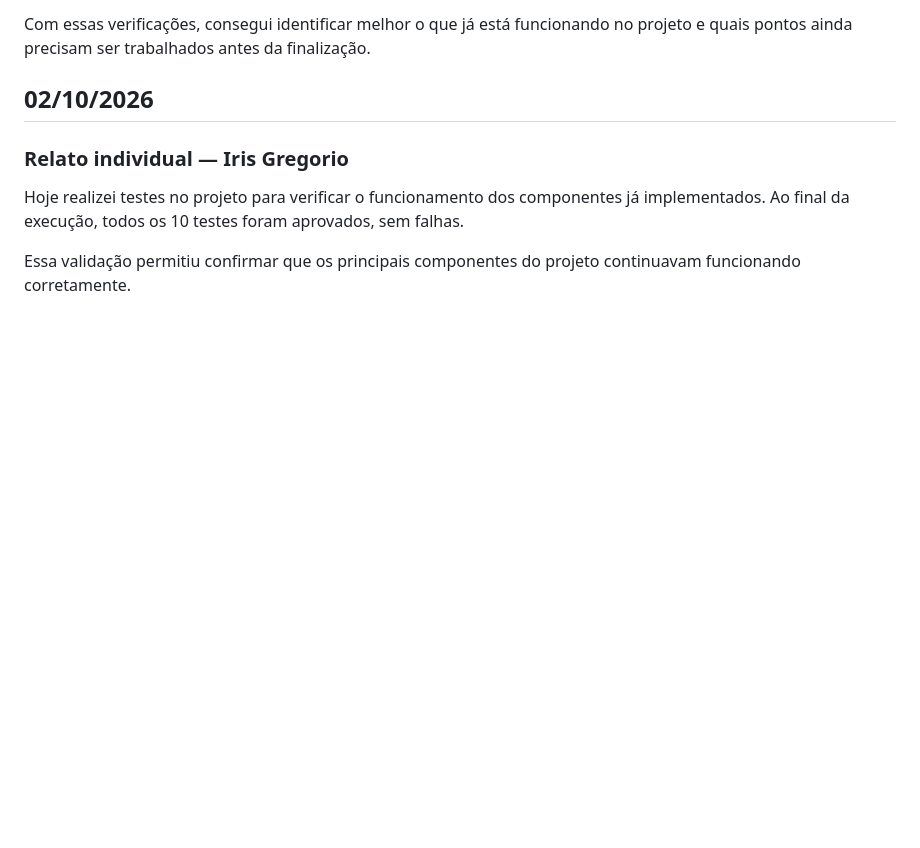
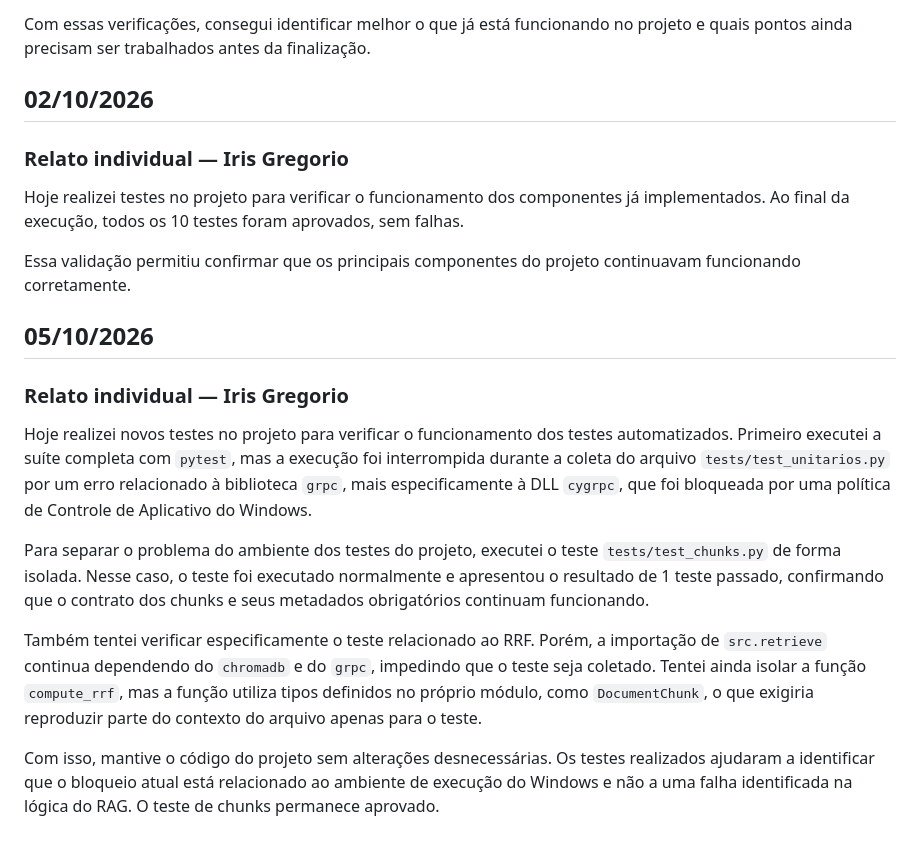
Before and after one commit to Irene-costa/IA-RAG-Intelig-ncia-Sobre-Pesquisa-Acad-mica, a Markdown page: Acompanhamento/ACOMPANHAMENTO_IRIS_GREGORIO.md, the part around the change. GitHub-like rendering; blank space fills up the shorter version.

Commit message:
docs: atualiza acompanhamento de 05/10

```diff
--- a/Acompanhamento/ACOMPANHAMENTO_IRIS_GREGORIO.md
+++ b/Acompanhamento/ACOMPANHAMENTO_IRIS_GREGORIO.md
@@ -92,3 +92,15 @@ Com essas verificações, consegui identificar melhor o que já está funcionand
 Hoje realizei testes no projeto para verificar o funcionamento dos componentes já implementados. Ao final da execução, todos os 10 testes foram aprovados, sem falhas.
 
 Essa validação permitiu confirmar que os principais componentes do projeto continuavam funcionando corretamente.
+
+## 05/10/2026
+
+### Relato individual — Iris Gregorio
+
+Hoje realizei novos testes no projeto para verificar o funcionamento dos testes automatizados. Primeiro executei a suíte completa com `pytest`, mas a execução foi interrompida durante a coleta do arquivo `tests/test_unitarios.py` por um erro relacionado à biblioteca `grpc`, mais especificamente à DLL `cygrpc`, que foi bloqueada por uma política de Controle de Aplicativo do Windows.
+
+Para separar o problema do ambiente dos testes do projeto, executei o teste `tests/test_chunks.py` de forma isolada. Nesse caso, o teste foi executado normalmente e apresentou o resultado de 1 teste passado, confirmando que o contrato dos chunks e seus metadados obrigatórios continuam funcionando.
+
+Também tentei verificar especificamente o teste relacionado ao RRF. Porém, a importação de `src.retrieve` continua dependendo do `chromadb` e do `grpc`, impedindo que o teste seja coletado. Tentei ainda isolar a função `compute_rrf`, mas a função utiliza tipos definidos no próprio módulo, como `DocumentChunk`, o que exigiria reproduzir parte do contexto do arquivo apenas para o teste.
+
+Com isso, mantive o código do projeto sem alterações desnecessárias. Os testes realizados ajudaram a identificar que o bloqueio atual está relacionado ao ambiente de execução do Windows e não a uma falha identificada na lógica do RAG. O teste de chunks permanece aprovado.
```
